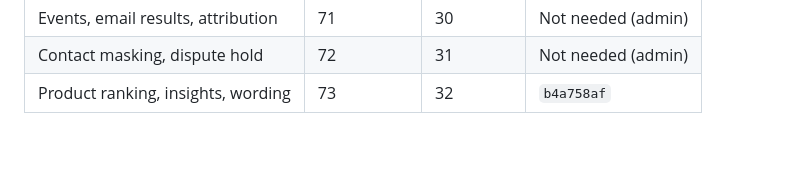
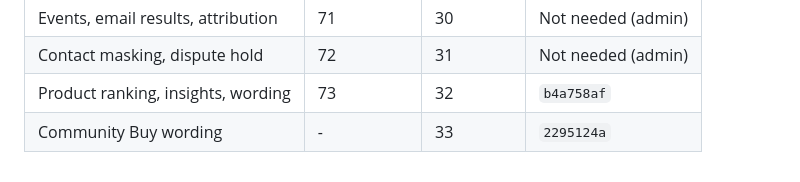
Before and after one commit to andyeazugbene-blip/ekiapp-frontnend-application-ios-android, a Markdown page: docs/handover/test-evidence.md, the part around the change. Drawn GitHub-style; blank space fills up the shorter version.

Commit message:
docs(handover): record the final app update
Co-Authored-By: Claude Opus 5.5 <noreply@anthropic.com>

```diff
--- a/docs/handover/test-evidence.md
+++ b/docs/handover/test-evidence.md
@@ -62,3 +62,4 @@ Mobile screens were also checked in a browser, using the web build at phone widt
 | Events, email results, attribution | 71 | 30 | Not needed (admin) |
 | Contact masking, dispute hold | 72 | 31 | Not needed (admin) |
 | Product ranking, insights, wording | 73 | 32 | `b4a758af` |
+| Community Buy wording | - | 33 | `2295124a` |
```
